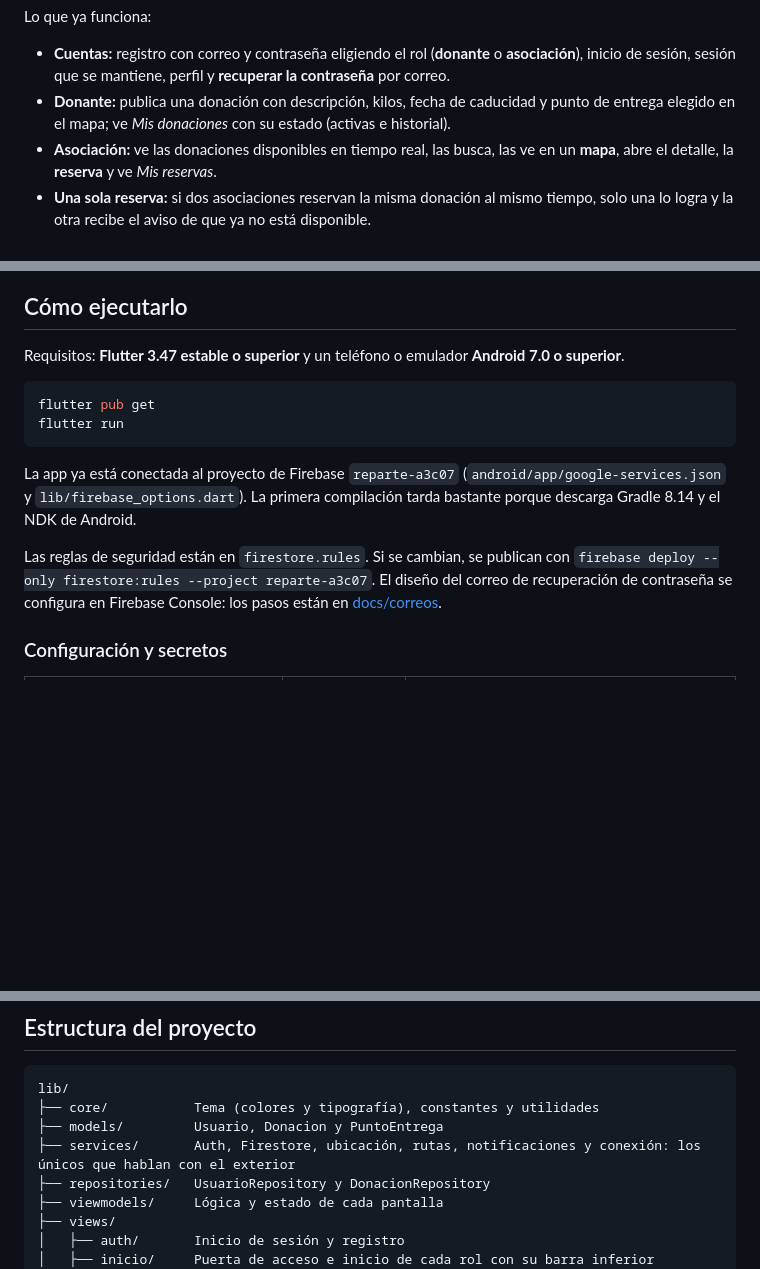
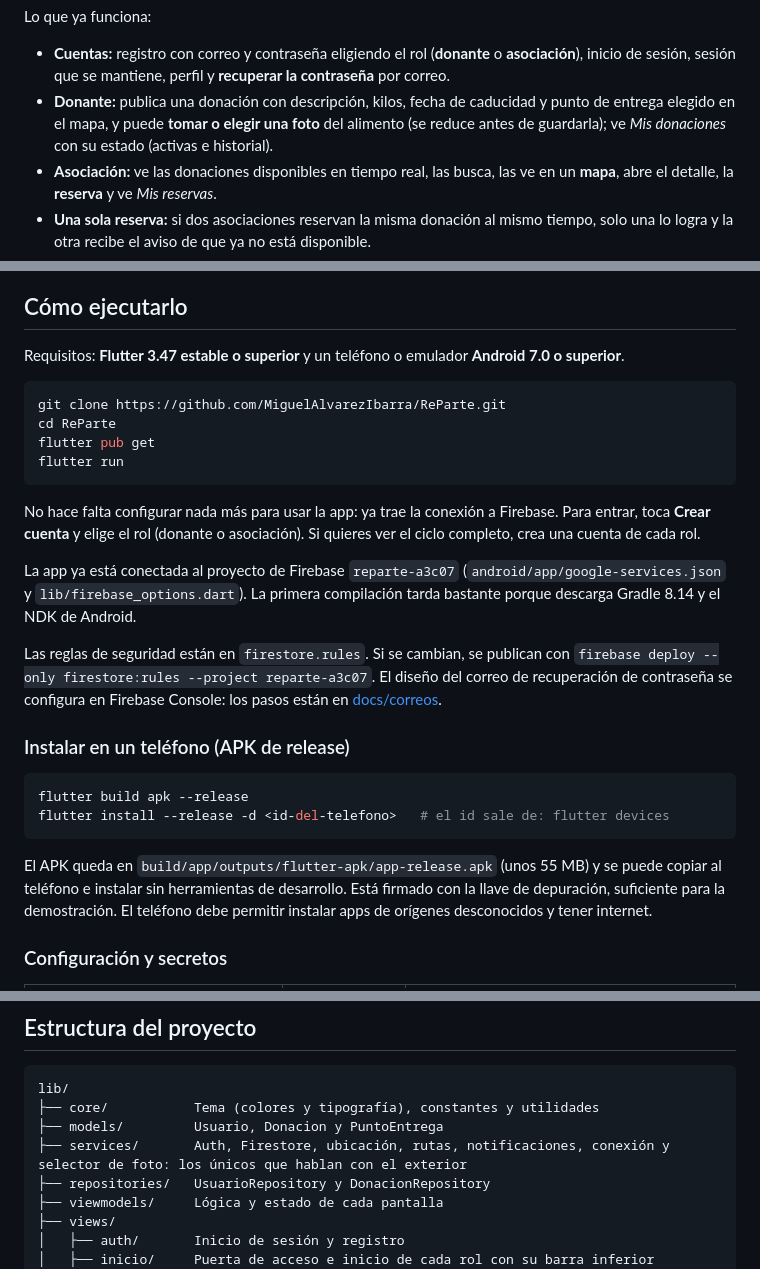
Before and after one commit to MiguelAlvarezIbarra/ReParte, a Markdown page: README.md, 3 parts joined by grey strips. Drawn GitHub-style; blank space fills up the shorter version.

````diff
--- a/README.md
+++ b/README.md
@@ -36,7 +40,8 @@ Lo que ya funciona:
   **asociación**), inicio de sesión, sesión que se mantiene, perfil y
   **recuperar la contraseña** por correo.
 - **Donante:** publica una donación con descripción, kilos, fecha de caducidad y
-  punto de entrega elegido en el mapa; ve *Mis donaciones* con su estado
+  punto de entrega elegido en el mapa, y puede **tomar o elegir una foto** del
+  alimento (se reduce antes de guardarla); ve *Mis donaciones* con su estado
   (activas e historial).
 - **Asociación:** ve las donaciones disponibles en tiempo real, las busca, las ve
   en un **mapa**, abre el detalle, la **reserva** y ve *Mis reservas*.
@@ -124,9 +156,15 @@ Firebase Cloud Messaging, que requiere el plan Blaze de Firebase.
 Requisitos: **Flutter 3.47 estable o superior** y un teléfono o emulador **Android 7.0 o superior**.
 
 ```bash
+git clone https://github.com/MiguelAlvarezIbarra/ReParte.git
+cd ReParte
 flutter pub get
 flutter run
 ```
+
+No hace falta configurar nada más para usar la app: ya trae la conexión a Firebase.
+Para entrar, toca **Crear cuenta** y elige el rol (donante o asociación). Si quieres
+ver el ciclo completo, crea una cuenta de cada rol.
 
 La app ya está conectada al proyecto de Firebase `reparte-a3c07`
 (`android/app/google-services.json` y `lib/firebase_options.dart`).
@@ -136,6 +174,18 @@ Las reglas de seguridad están en `firestore.rules`. Si se cambian, se publican
 `firebase deploy --only firestore:rules --project reparte-a3c07`. El diseño del
 correo de recuperación de contraseña se configura en Firebase Console: los pasos
 están en [docs/correos](docs/correos/README.md).
+
+### Instalar en un teléfono (APK de release)
+
+```bash
+flutter build apk --release
+flutter install --release -d <id-del-telefono>   # el id sale de: flutter devices
+```
+
+El APK queda en `build/app/outputs/flutter-apk/app-release.apk` (unos 55 MB) y se
+puede copiar al teléfono e instalar sin herramientas de desarrollo. Está firmado
+con la llave de depuración, suficiente para la demostración. El teléfono debe
+permitir instalar apps de orígenes desconocidos y tener internet.
 
 ### Configuración y secretos
 
@@ -214,7 +264,7 @@ Patrones aplicados: **Repository**, **Inyección de dependencias** (Provider),
 lib/
 ├── core/           Tema (colores y tipografía), constantes y utilidades
 ├── models/         Usuario, Donacion y PuntoEntrega
-├── services/       Auth, Firestore, ubicación, rutas, notificaciones y conexión: los únicos que hablan con el exterior
+├── services/       Auth, Firestore, ubicación, rutas, notificaciones, conexión y selector de foto: los únicos que hablan con el exterior
 ├── repositories/   UsuarioRepository y DonacionRepository
 ├── viewmodels/     Lógica y estado de cada pantalla
 ├── views/
````
Also changed, not shown: other parts of README.md (+34 -3 lines).
